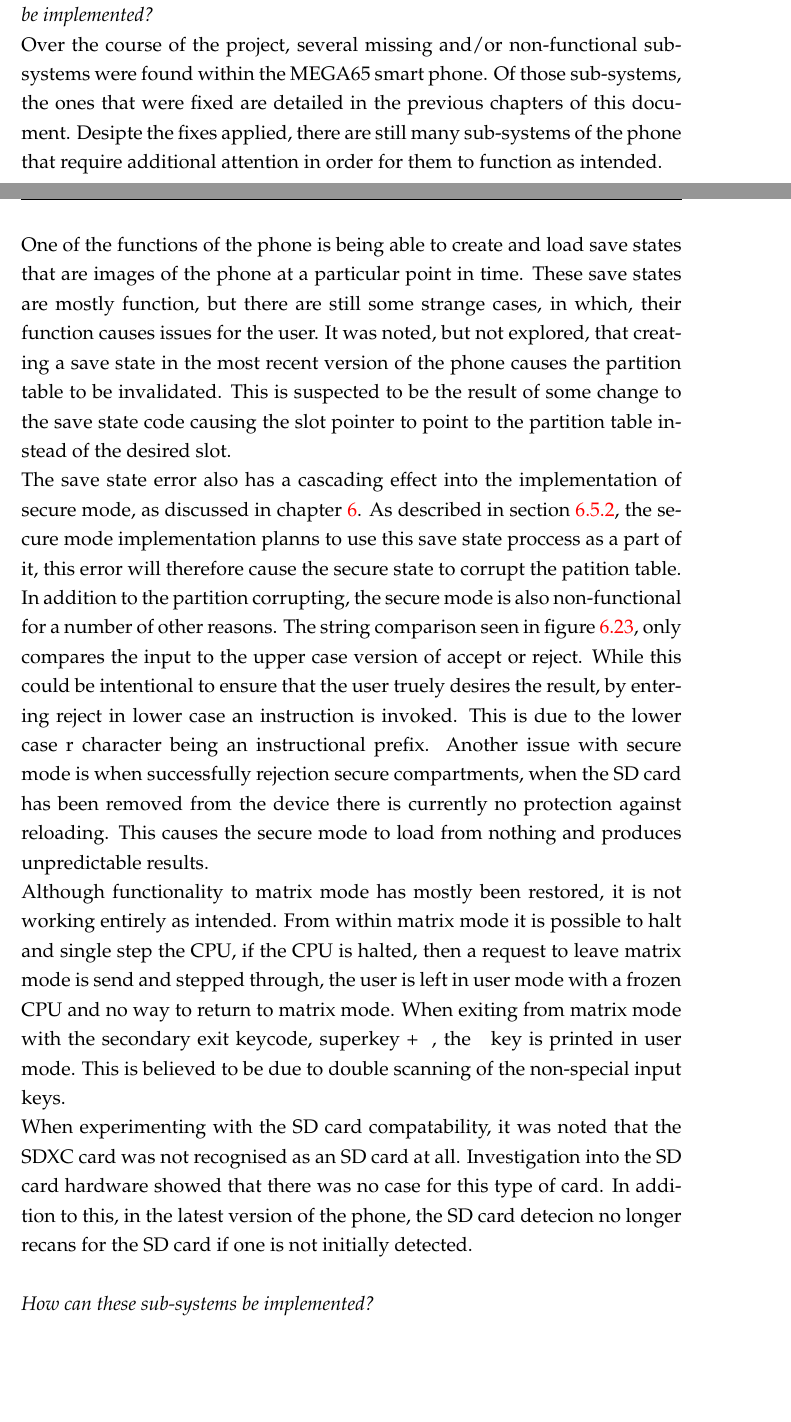
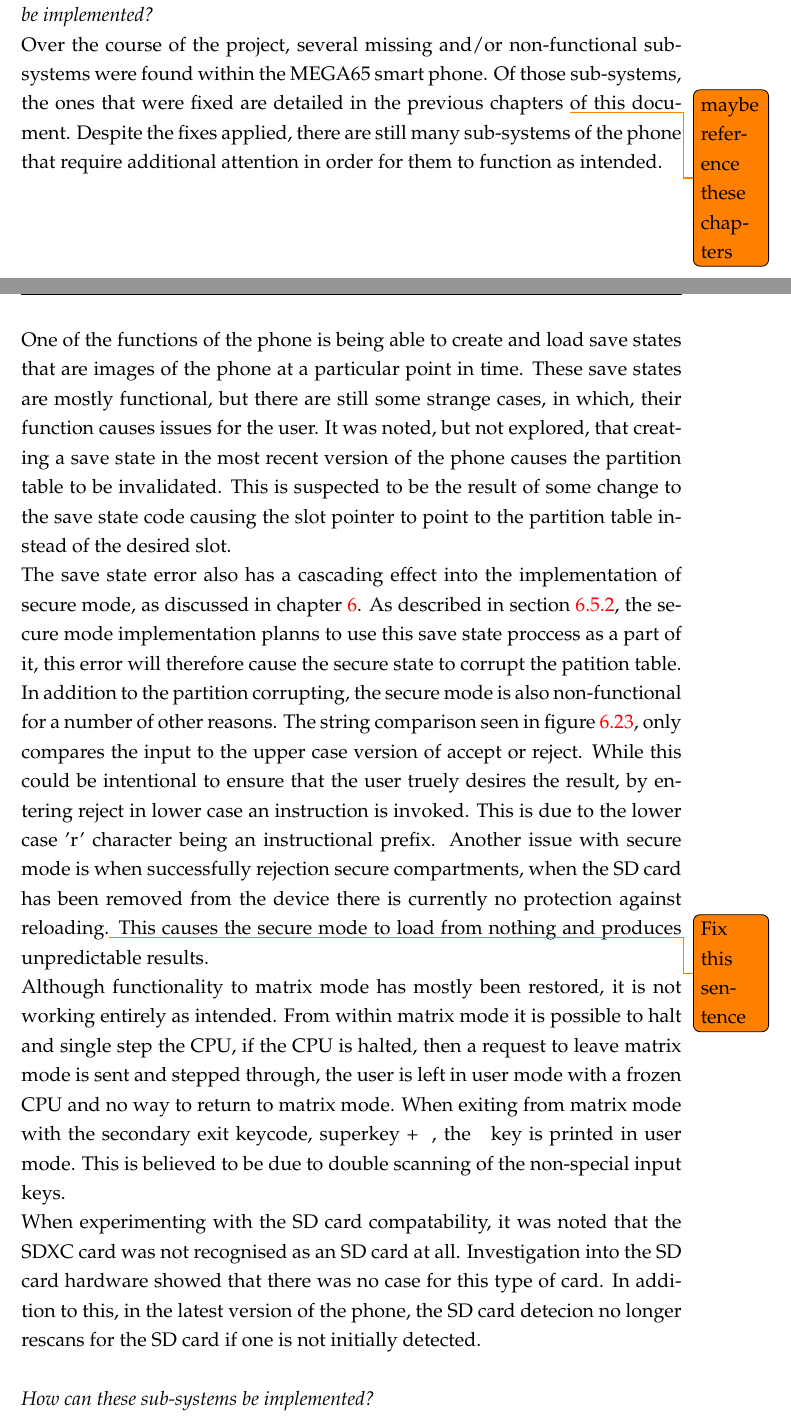
Before and after one commit to Spidamouse/thesis, a LaTeX thesis (main.tex, which reads Chapters/Chapter7.tex): two parts of pages 84 and 85 of 94, joined at a grey line, cut so that both start at the same text, the shorter picture padded with empty space. Compiled offline with pdfLaTeX.

Commit message:
Update Chapter7.tex
Added in spelling corrections and a few todos

```diff
--- a/Chapters/Chapter7.tex
+++ b/Chapters/Chapter7.tex
@@ -33,13 +33,27 @@
 \section{Research Question Satisfaction}
 
 \textit{What are the missing or non-functional sub-systems that the MEGA65 requires to be implemented?}\\
-Over the course of the project, several missing and/or non-functional sub-systems were found within the MEGA65 smart phone. Of those sub-systems, the ones that were fixed are detailed in the previous chapters of this document. Desipte the fixes applied, there are still many sub-systems of the phone that require additional attention in order for them to function as intended.\\
-One of the functions of the phone is being able to create and load save states that are images of the phone at a particular point in time. These save states are mostly function, but there are still some strange cases, in which, their function causes issues for the user. It was noted, but not explored, that creating a save state in the most recent version of the phone causes the partition table to be invalidated. This is suspected to be the result of some change to the save state code causing the slot pointer to point to the partition table instead of the desired slot.\\
-The save state error also has a cascading effect into the implementation of secure mode, as discussed in chapter \ref{Chapter 6}. As described in section \ref{Ch6 Sec3 Sub2}, the secure mode implementation planns to use this save state proccess as a part of it, this error will therefore cause the secure state to corrupt the patition table.\\
-In addition to the partition corrupting, the secure mode is also non-functional for a number of other reasons. The string comparison seen in figure \ref{fig:monitoracceptreject}, only compares the input to the upper case version of accept or reject. While this could be intentional to ensure that the user truely desires the result, by entering reject in lower case an instruction is invoked. This is due to the lower case r character being an instructional prefix. Another issue with secure mode is when successfully rejection secure compartments, when the SD card has been removed from the device there is currently no protection against reloading. This causes the secure mode to load from nothing and produces unpredictable results.\\
-Although functionality to matrix mode has mostly been restored, it is not working entirely as intended. From within matrix mode it is possible to halt and single step the CPU, if the CPU is halted, then a request to leave matrix mode is send and stepped through, the user is left in user mode with a frozen CPU and no way to return to matrix mode.
-When exiting from matrix mode with the secondary exit keycode, superkey + ~, the ~ key is printed in user mode. This is believed to be due to double scanning of the non-special input keys.\\
-When experimenting with the SD card compatability, it was noted that the SDXC card was not recognised as an SD card at all. Investigation into the SD card hardware showed that there was no case for this type of card. In addition to this, in the latest version of the phone, the SD card detecion no longer recans for the SD card if one is not initially detected.\\
+Over the course of the project, several missing and/or non-functional sub-systems were found within the MEGA65 smart phone.
+Of those sub-systems, the ones that were fixed are detailed in the previous chapters \todo{maybe reference these chapters} of this document.
+Despite the fixes applied, there are still many sub-systems of the phone that require additional attention in order for them to function as intended.\\
+One of the functions of the phone is being able to create and load save states that are images of the phone at a particular point in time.
+These save states are mostly functional, but there are still some strange cases, in which, their function causes issues for the user.
+It was noted, but not explored, that creating a save state in the most recent version of the phone causes the partition table to be invalidated.
+This is suspected to be the result of some change to the save state code causing the slot pointer to point to the partition table instead of the desired slot.\\
+The save state error also has a cascading effect into the implementation of secure mode, as discussed in chapter \ref{Chapter 6}.
+As described in section \ref{Ch6 Sec3 Sub2}, the secure mode implementation planns to use this save state proccess as a part of it, this error will therefore cause the secure state to corrupt the patition table.\\
+In addition to the partition corrupting, the secure mode is also non-functional for a number of other reasons.
+The string comparison seen in figure \ref{fig:monitoracceptreject}, only compares the input to the upper case version of accept or reject.
+While this could be intentional to ensure that the user truely desires the result, by entering reject in lower case an instruction is invoked.
+This is due to the lower case 'r' character being an instructional prefix.
+Another issue with secure mode is when successfully rejection secure compartments, when the SD card has been removed from the device there is currently no protection against reloading.\todo{Fix this sentence}
+This causes the secure mode to load from nothing and produces unpredictable results.\\
+Although functionality to matrix mode has mostly been restored, it is not working entirely as intended.
+From within matrix mode it is possible to halt and single step the CPU, if the CPU is halted, then a request to leave matrix mode is sent and stepped through, the user is left in user mode with a frozen CPU and no way to return to matrix mode.
+When exiting from matrix mode with the secondary exit keycode, superkey + ~, the ~ key is printed in user mode.
+This is believed to be due to double scanning of the non-special input keys.\\
+When experimenting with the SD card compatability, it was noted that the SDXC card was not recognised as an SD card at all. Investigation into the SD card hardware showed that there was no case for this type of card.
+In addition to this, in the latest version of the phone, the SD card detecion no longer rescans for the SD card if one is not initially detected.\\
 \\
 \textit{How can these sub-systems be implemented?}\\
 \begin{itemize}
```
Also changed, not shown: Chapters/Chapter7.tex (9 more changed lines).
